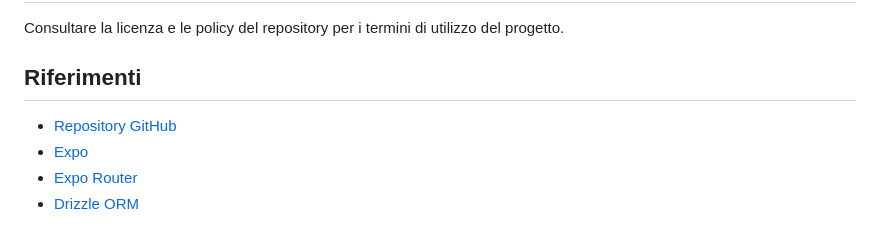
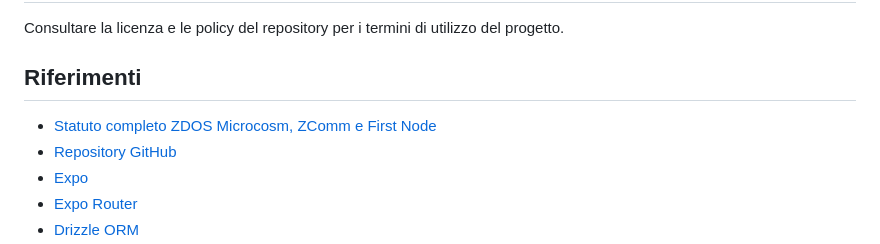
Before and after one commit to high-cde/zdos-microcosm-beta, a Markdown page: README.md, the part around the change. Drawn GitHub-style.

Commit message:
docs: add complete zdos microcosm statute

```diff
--- a/README.md
+++ b/README.md
@@ -220,6 +220,7 @@ Consultare la licenza e le policy del repository per i termini di utilizzo del p
 
 ## Riferimenti
 
+- [Statuto completo ZDOS Microcosm, ZComm e First Node](docs/ZDOS_MICROCOSM_STATUTO.md)
 - [Repository GitHub](https://github.com/high-cde/zdos-microcosm-beta)
 - [Expo](https://expo.dev/)
 - [Expo Router](https://docs.expo.dev/router/introduction/)
```
Also changed, not shown: docs/ZDOS_MICROCOSM_STATUTO.md (added, +357 -0 lines).
